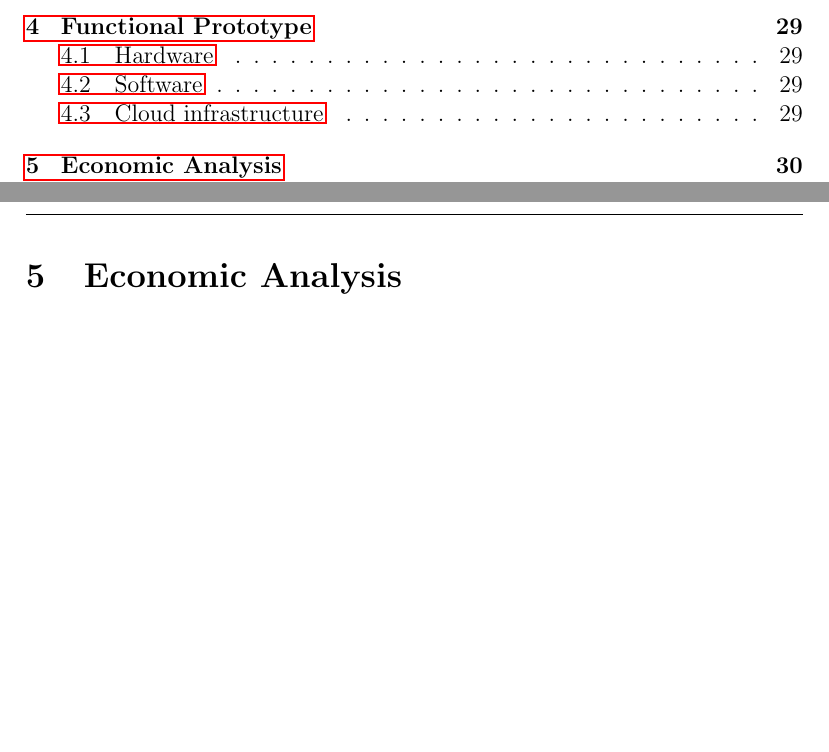
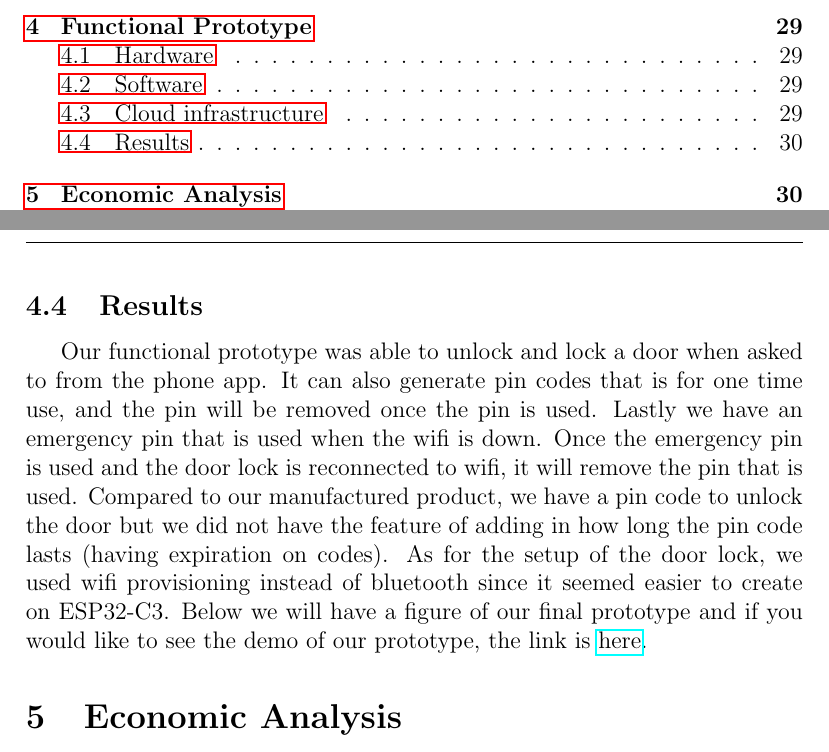
Before and after one commit to neenanhi/CSE123_Project, a LaTeX document (docs/DesignDoc/DesignDoc.tex, which reads docs/DesignDoc/Functional_prototype.tex): two parts of pages 6 and 31 of 40, joined at a grey line, cut so that both start at the same text, the shorter picture padded with empty space. Compiled offline with pdfLaTeX.

Commit message:
added results for functional prototype

```diff
--- a/docs/DesignDoc/Functional_prototype.tex
+++ b/docs/DesignDoc/Functional_prototype.tex
@@ -14,3 +14,7 @@ The functional prototype of the app currently uses the Swift language. This is w
 \subsection{Cloud infrastructure}
 
 Our current cloud infrastructure uses firestore database from firebase. Firebase was the easiest to use for our prototyping, and allowed us to quickly made the project functional. Though for the production system, we plan to use Amazon Web Services (AWS) along side Postgres so that we have more control on our database.  The current structure of our database only have a user controlling a lock, while we plan to update our cloud structure to have a many-to-many relationship. It should have a table for users and another table for locks, this way we can create a join table to join which users owns which lock and the lock is also able to know who the owner is. This is the common way people use the cloud structure to solve the many-to-many relationship.
+
+\subsection{Results}
+
+Our functional prototype was able to unlock and lock a door when asked to from the phone app. It can also generate pin codes that is for one time use, and the pin will be removed once the pin is used. Lastly we have an emergency pin that is used when the wifi is down. Once the emergency pin is used and the door lock is reconnected to wifi, it will remove the pin that is used. Compared to our manufactured product, we have a pin code to unlock the door but we did not have the feature of adding in how long the pin code lasts (having expiration on codes). As for the setup of the door lock, we used wifi provisioning instead of bluetooth since it seemed easier to create on ESP32-C3. Below we will have a figure of our final prototype and if you would like to see the demo of our prototype, the link is \href{https://youtu.be/XbD7zrFxasE?si=83Vg6o0KJSXbOtdF}{here}.
```
